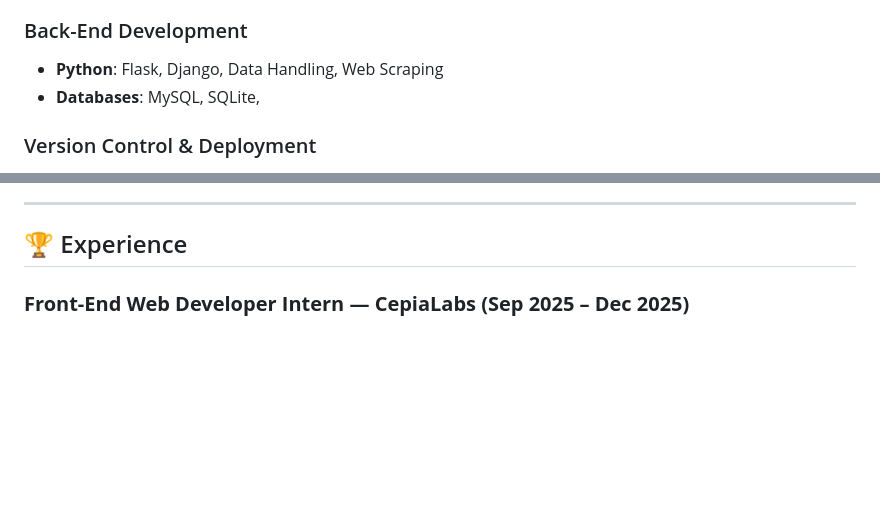
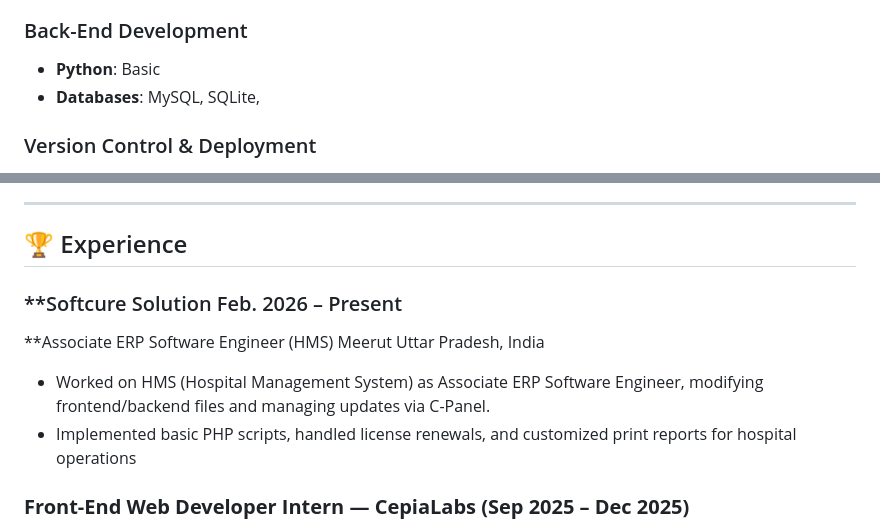
Before and after one commit to SushantGiri34/SushantGiri_Portfolio, a Markdown page: README.md, 2 parts joined by grey strips. Rendered like a GitHub page; blank space fills up the shorter version.

Commit message:
Revise Python skills and add work experience
Updated skills and experience sections in README.

```diff
--- a/README.md
+++ b/README.md
@@ -26,7 +26,7 @@ I'm a **Full Stack Web Developer** from **Meerut, Uttar Pradesh, India**, with a
 
 ### Back-End Development
 
-- **Python**: Flask, Django, Data Handling, Web Scraping
+- **Python**: Basic
 - **Databases**: MySQL, SQLite,
 
 
@@ -81,6 +81,13 @@ I am currently enhancing my skills in **back-end development** with **Node.js**,
 ---
 
 ## 🏆 Experience
+
+### **Softcure Solution  Feb. 2026 – Present
+**Associate ERP Software Engineer (HMS) Meerut Uttar Pradesh, India
+
+- Worked on HMS (Hospital Management System) as Associate ERP Software Engineer, modifying frontend/backend files
+and managing updates via C-Panel.
+- Implemented basic PHP scripts, handled license renewals, and customized print reports for hospital operations
 
 ### **Front-End Web Developer Intern — CepiaLabs (Sep 2025 – Dec 2025)**
 
```
